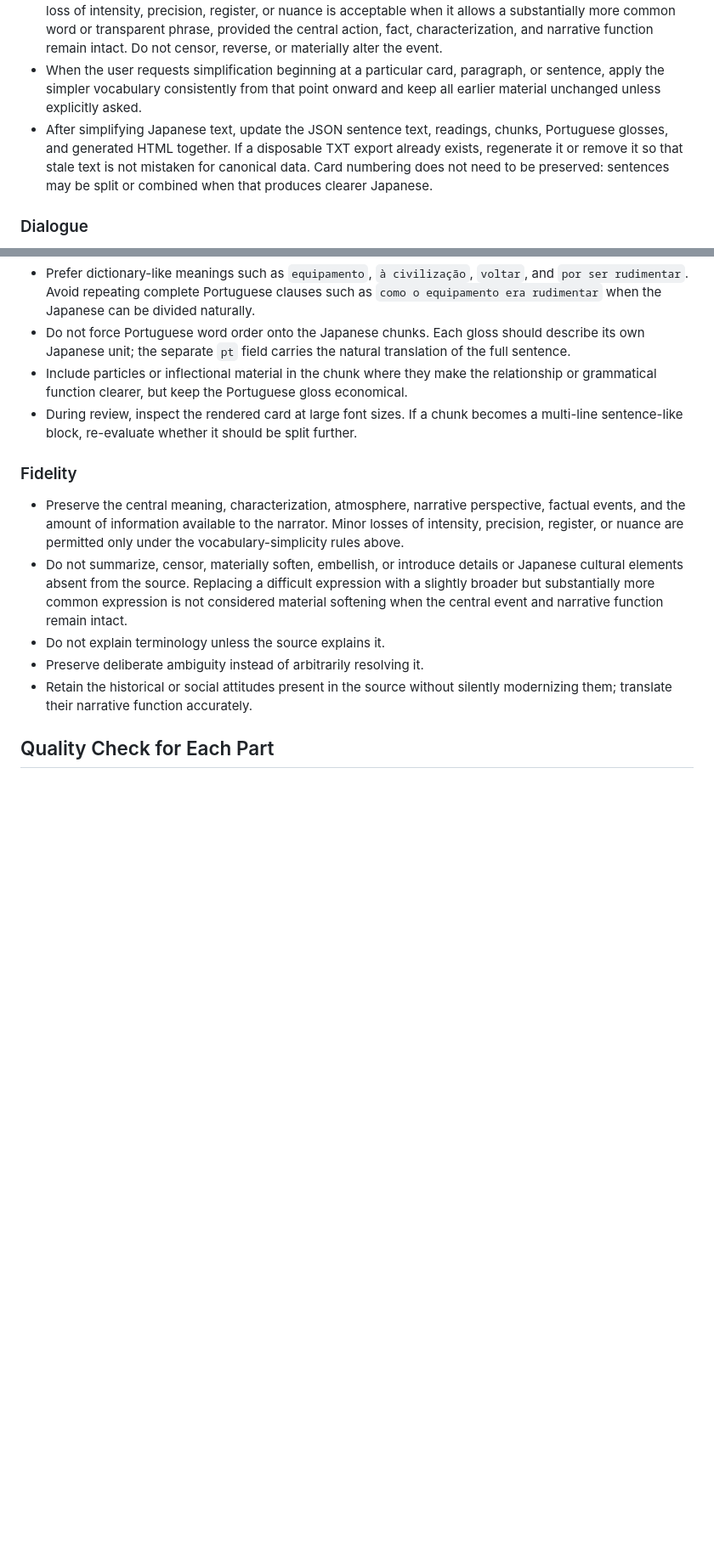
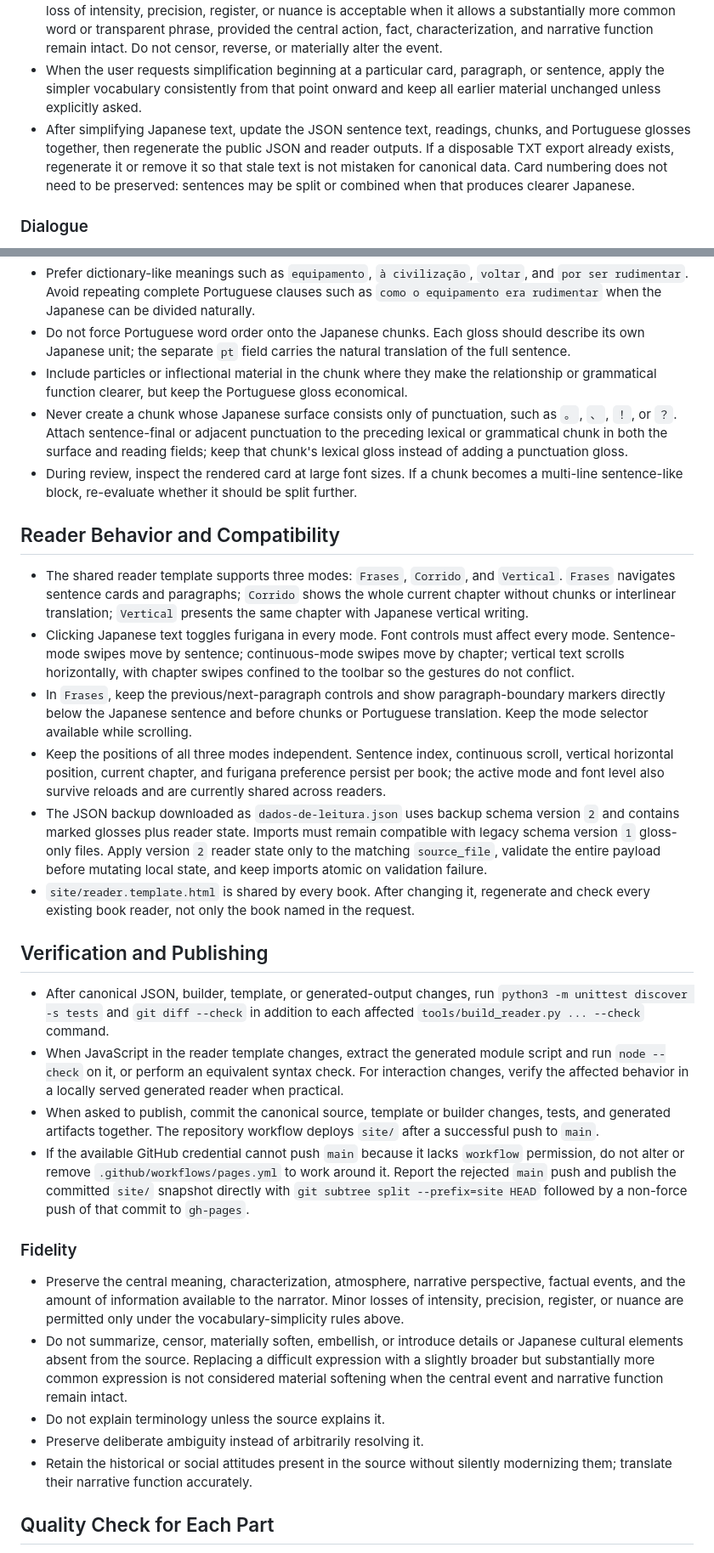
Before and after one commit to brunosprak/simple-books, a Markdown page: AGENTS.md, 2 parts joined by grey strips. Shown at 85% size. Drawn GitHub-style; blank space fills up the shorter version.

Commit message:
Refresh repository agent instructions

```diff
--- a/AGENTS.md
+++ b/AGENTS.md
@@ -59,7 +60,7 @@ Produce natural Japanese fiction, not a sentence-by-sentence rendering of Englis
 - Do not simplify established proper nouns, essential historical terms, fictional terminology, or precise technical distinctions when doing so would create factual drift.
 - Prefer accessibility when perfect equivalence and simpler vocabulary cannot both be maintained. A small loss of intensity, precision, register, or nuance is acceptable when it allows a substantially more common word or transparent phrase, provided the central action, fact, characterization, and narrative function remain intact. Do not censor, reverse, or materially alter the event.
 - When the user requests simplification beginning at a particular card, paragraph, or sentence, apply the simpler vocabulary consistently from that point onward and keep all earlier material unchanged unless explicitly asked.
-- After simplifying Japanese text, update the JSON sentence text, readings, chunks, Portuguese glosses, and generated HTML together. If a disposable TXT export already exists, regenerate it or remove it so that stale text is not mistaken for canonical data. Card numbering does not need to be preserved: sentences may be split or combined when that produces clearer Japanese.
+- After simplifying Japanese text, update the JSON sentence text, readings, chunks, and Portuguese glosses together, then regenerate the public JSON and reader outputs. If a disposable TXT export already exists, regenerate it or remove it so that stale text is not mistaken for canonical data. Card numbering does not need to be preserved: sentences may be split or combined when that produces clearer Japanese.
 
 ### Dialogue
 
@@ -83,7 +84,24 @@ Produce natural Japanese fiction, not a sentence-by-sentence rendering of Englis
 - Prefer dictionary-like meanings such as `equipamento`, `à civilização`, `voltar`, and `por ser rudimentar`. Avoid repeating complete Portuguese clauses such as `como o equipamento era rudimentar` when the Japanese can be divided naturally.
 - Do not force Portuguese word order onto the Japanese chunks. Each gloss should describe its own Japanese unit; the separate `pt` field carries the natural translation of the full sentence.
 - Include particles or inflectional material in the chunk where they make the relationship or grammatical function clearer, but keep the Portuguese gloss economical.
+- Never create a chunk whose Japanese surface consists only of punctuation, such as `。`, `、`, `！`, or `？`. Attach sentence-final or adjacent punctuation to the preceding lexical or grammatical chunk in both the surface and reading fields; keep that chunk's lexical gloss instead of adding a punctuation gloss.
 - During review, inspect the rendered card at large font sizes. If a chunk becomes a multi-line sentence-like block, re-evaluate whether it should be split further.
+
+## Reader Behavior and Compatibility
+
+- The shared reader template supports three modes: `Frases`, `Corrido`, and `Vertical`. `Frases` navigates sentence cards and paragraphs; `Corrido` shows the whole current chapter without chunks or interlinear translation; `Vertical` presents the same chapter with Japanese vertical writing.
+- Clicking Japanese text toggles furigana in every mode. Font controls must affect every mode. Sentence-mode swipes move by sentence; continuous-mode swipes move by chapter; vertical text scrolls horizontally, with chapter swipes confined to the toolbar so the gestures do not conflict.
+- In `Frases`, keep the previous/next-paragraph controls and show paragraph-boundary markers directly below the Japanese sentence and before chunks or Portuguese translation. Keep the mode selector available while scrolling.
+- Keep the positions of all three modes independent. Sentence index, continuous scroll, vertical horizontal position, current chapter, and furigana preference persist per book; the active mode and font level also survive reloads and are currently shared across readers.
+- The JSON backup downloaded as `dados-de-leitura.json` uses backup schema version `2` and contains marked glosses plus reader state. Imports must remain compatible with legacy schema version `1` gloss-only files. Apply version `2` reader state only to the matching `source_file`, validate the entire payload before mutating local state, and keep imports atomic on validation failure.
+- `site/reader.template.html` is shared by every book. After changing it, regenerate and check every existing book reader, not only the book named in the request.
+
+## Verification and Publishing
+
+- After canonical JSON, builder, template, or generated-output changes, run `python3 -m unittest discover -s tests` and `git diff --check` in addition to each affected `tools/build_reader.py ... --check` command.
+- When JavaScript in the reader template changes, extract the generated module script and run `node --check` on it, or perform an equivalent syntax check. For interaction changes, verify the affected behavior in a locally served generated reader when practical.
+- When asked to publish, commit the canonical source, template or builder changes, tests, and generated artifacts together. The repository workflow deploys `site/` after a successful push to `main`.
+- If the available GitHub credential cannot push `main` because it lacks `workflow` permission, do not alter or remove `.github/workflows/pages.yml` to work around it. Report the rejected `main` push and publish the committed `site/` snapshot directly with `git subtree split --prefix=site HEAD` followed by a non-force push of that commit to `gh-pages`.
 
 ### Fidelity
 
```
Also changed, not shown: other parts of AGENTS.md (+2 -1 lines).
